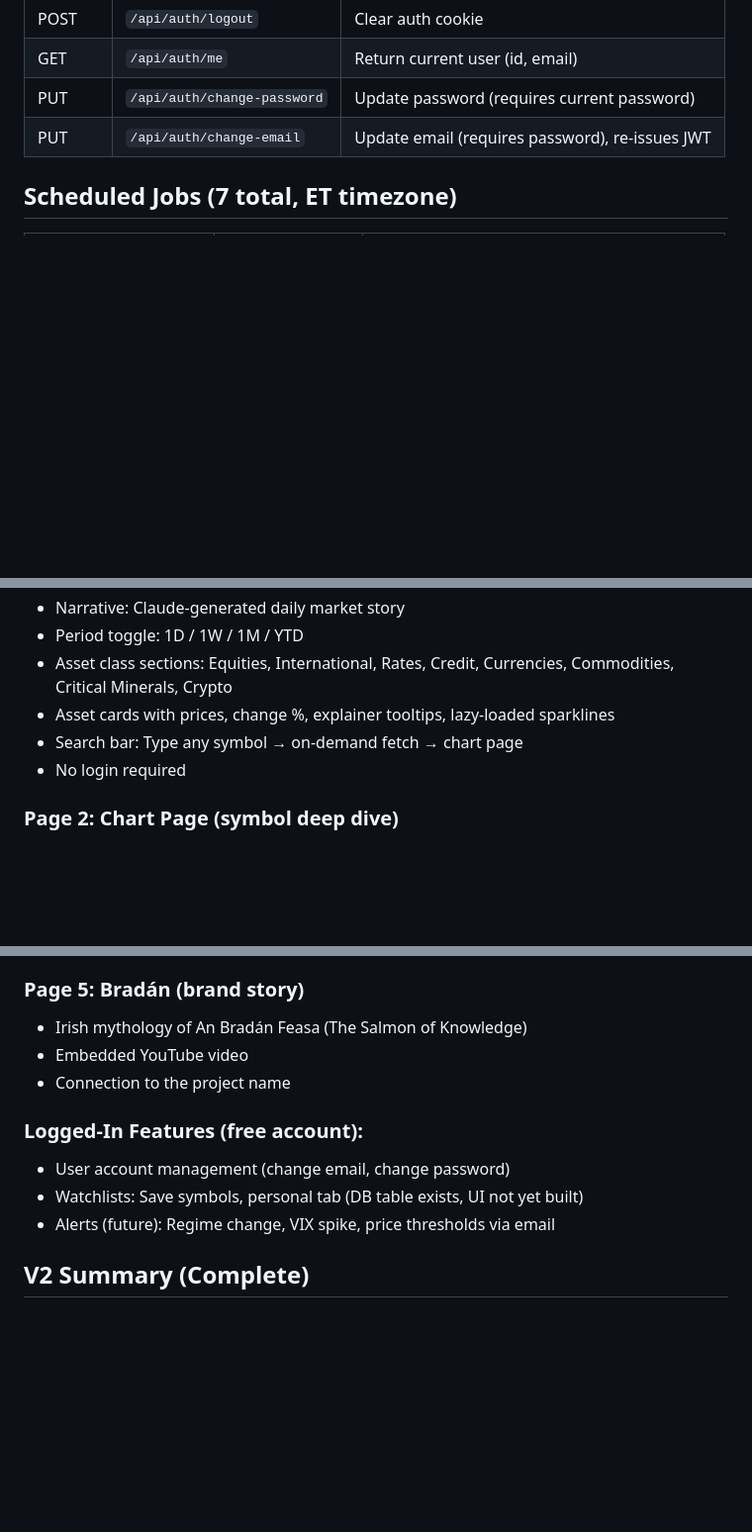
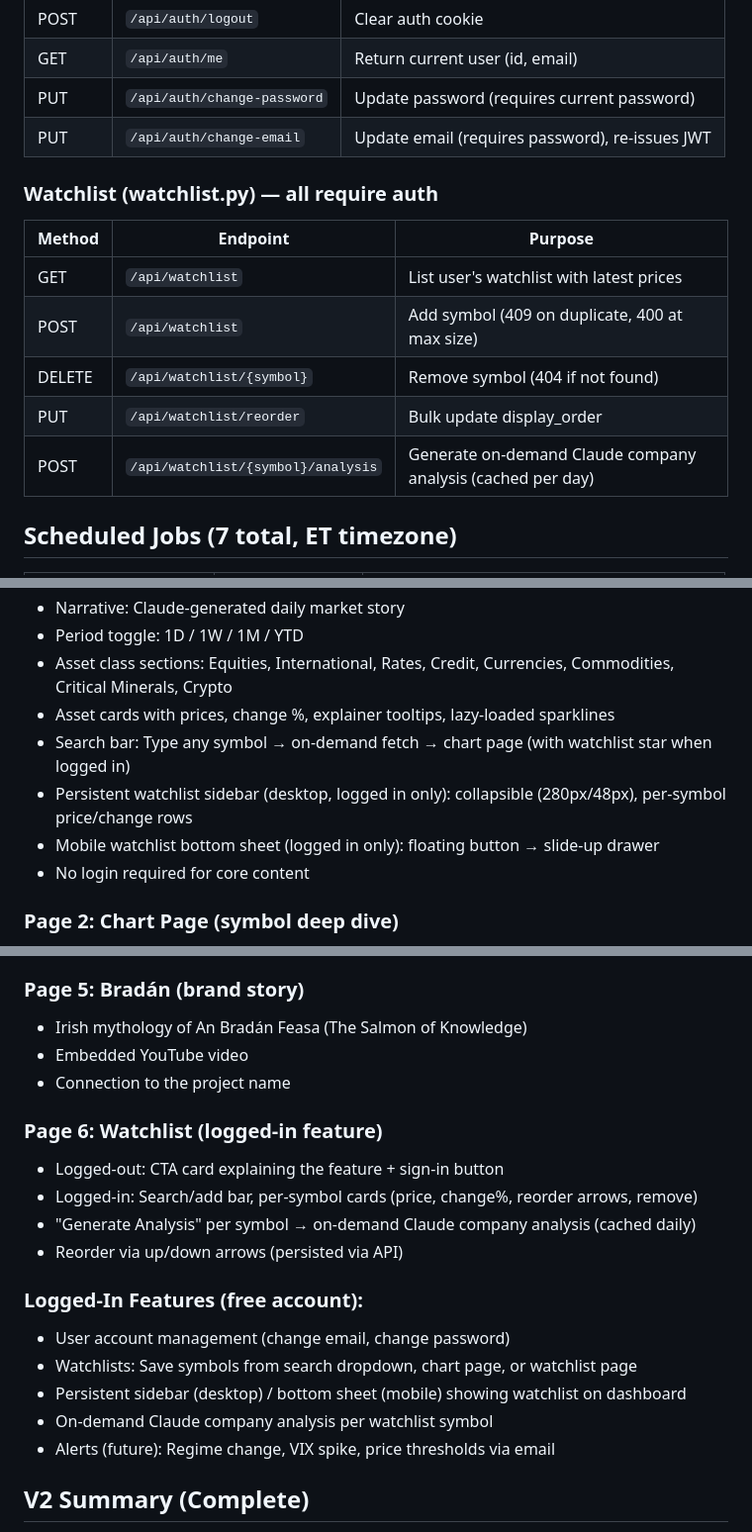
Before and after one commit to cwalsh717/Market-Picture, a Markdown page: CLAUDE.md, 3 parts joined by grey strips. Shown at 99% size. GitHub-like rendering; blank space fills up the shorter version.

```diff
--- a/CLAUDE.md
+++ b/CLAUDE.md
@@ -129,6 +136,15 @@ Market-Picture/
 | GET | `/api/auth/me` | Return current user (id, email) |
 | PUT | `/api/auth/change-password` | Update password (requires current password) |
 | PUT | `/api/auth/change-email` | Update email (requires password), re-issues JWT |
+
+### Watchlist (watchlist.py) — all require auth
+| Method | Endpoint | Purpose |
+|--------|----------|---------|
+| GET | `/api/watchlist` | List user's watchlist with latest prices |
+| POST | `/api/watchlist` | Add symbol (409 on duplicate, 400 at max size) |
+| DELETE | `/api/watchlist/{symbol}` | Remove symbol (404 if not found) |
+| PUT | `/api/watchlist/reorder` | Bulk update display_order |
+| POST | `/api/watchlist/{symbol}/analysis` | Generate on-demand Claude company analysis (cached per day) |
 
 ## Scheduled Jobs (7 total, ET timezone)
 
@@ -213,8 +233,10 @@ Email + password authentication with JWT tokens stored in httpOnly cookies.
 - Period toggle: 1D / 1W / 1M / YTD
 - Asset class sections: Equities, International, Rates, Credit, Currencies, Commodities, Critical Minerals, Crypto
 - Asset cards with prices, change %, explainer tooltips, lazy-loaded sparklines
-- Search bar: Type any symbol → on-demand fetch → chart page
-- No login required
+- Search bar: Type any symbol → on-demand fetch → chart page (with watchlist star when logged in)
+- Persistent watchlist sidebar (desktop, logged in only): collapsible (280px/48px), per-symbol price/change rows
+- Mobile watchlist bottom sheet (logged in only): floating button → slide-up drawer
+- No login required for core content
 
 ### Page 2: Chart Page (symbol deep dive)
 - Full candlestick chart with all analysis tools
@@ -236,9 +258,17 @@ Email + password authentication with JWT tokens stored in httpOnly cookies.
 - Embedded YouTube video
 - Connection to the project name
 
+### Page 6: Watchlist (logged-in feature)
+- Logged-out: CTA card explaining the feature + sign-in button
+- Logged-in: Search/add bar, per-symbol cards (price, change%, reorder arrows, remove)
+- "Generate Analysis" per symbol → on-demand Claude company analysis (cached daily)
+- Reorder via up/down arrows (persisted via API)
+
 ### Logged-In Features (free account):
 - User account management (change email, change password)
-- Watchlists: Save symbols, personal tab (DB table exists, UI not yet built)
+- Watchlists: Save symbols from search dropdown, chart page, or watchlist page
+- Persistent sidebar (desktop) / bottom sheet (mobile) showing watchlist on dashboard
+- On-demand Claude company analysis per watchlist symbol
 - Alerts (future): Regime change, VIX spike, price thresholds via email
 
 ## V2 Summary (Complete)
```
Also changed, not shown: other parts of CLAUDE.md (+30 -21 lines).
